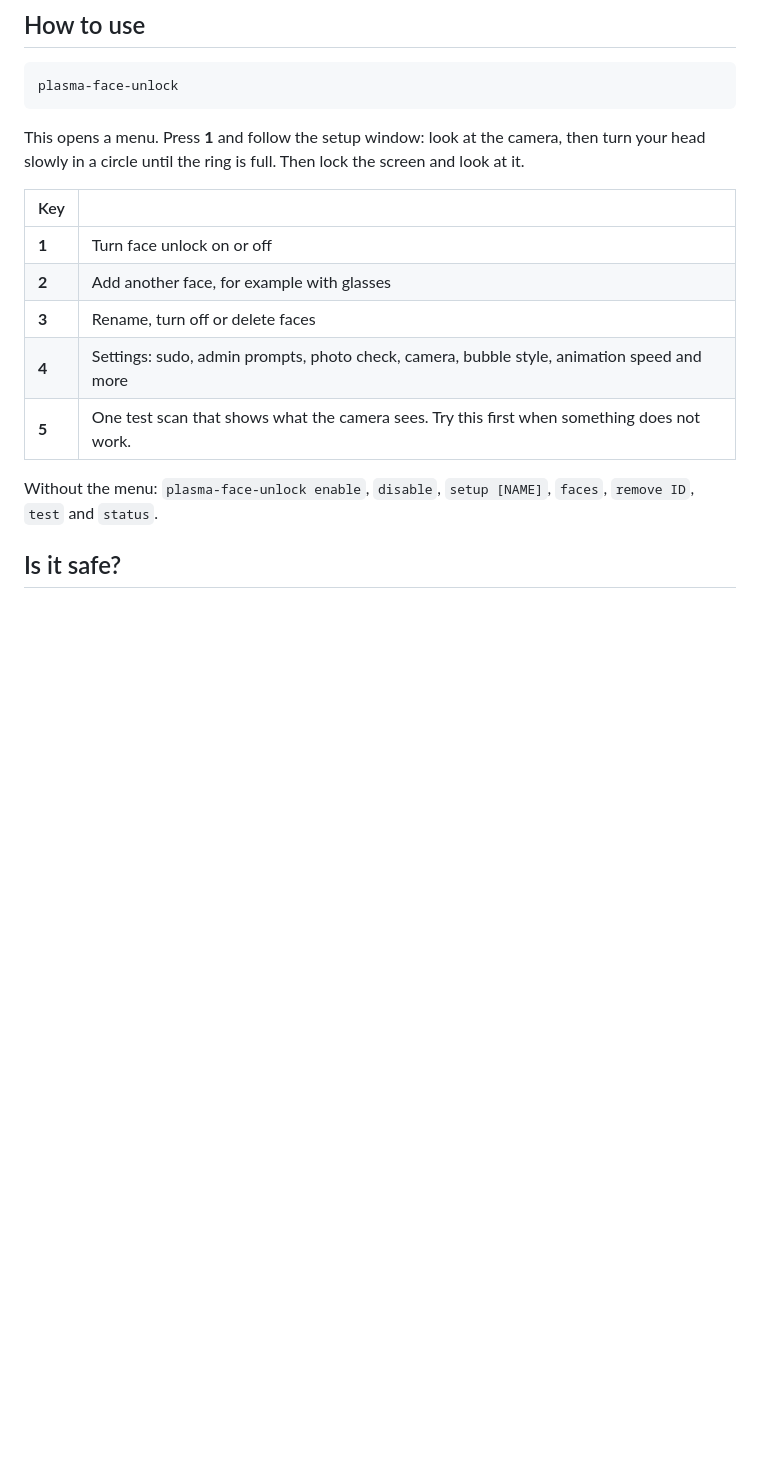
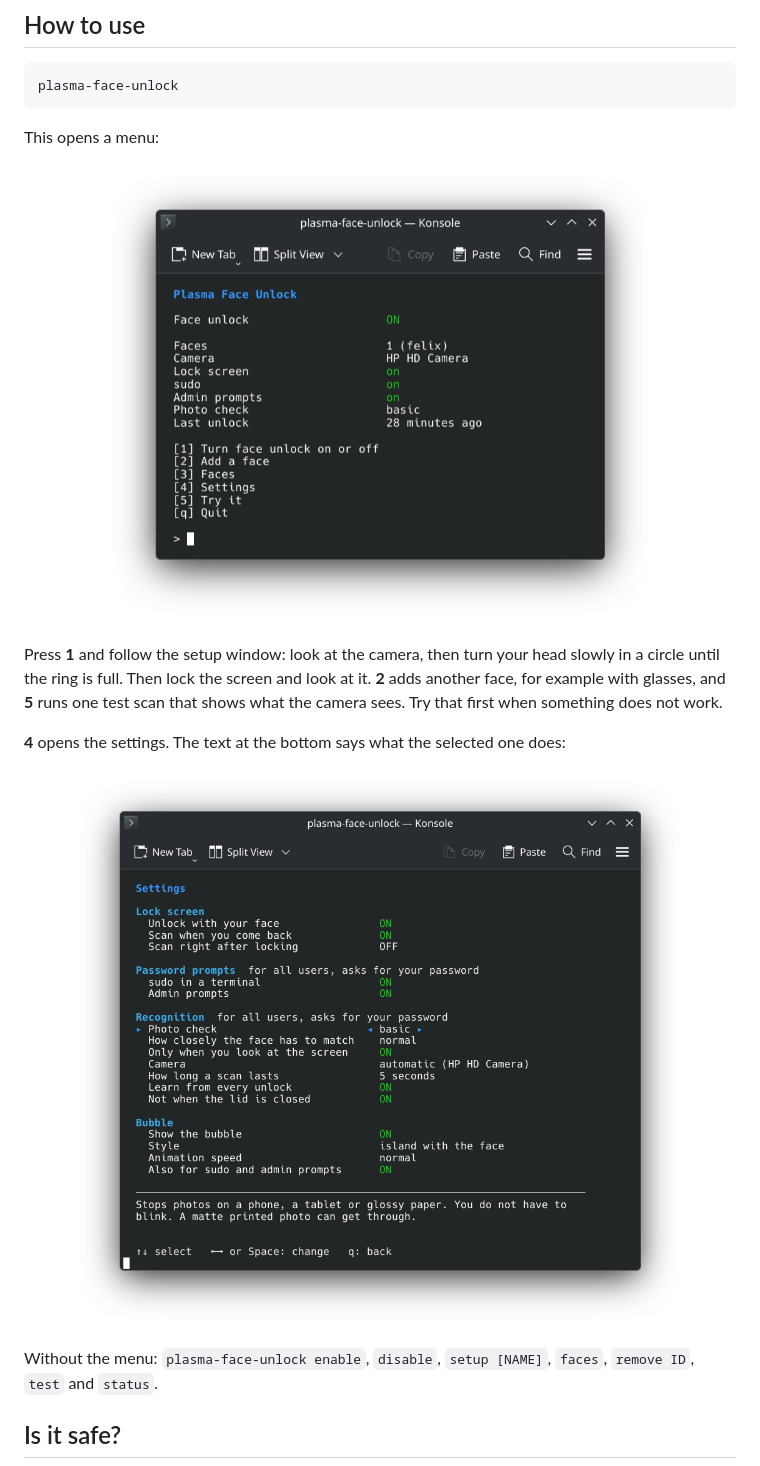
Before and after one commit to LoonixTools/face-unlock, a Markdown page: README.md, the part around the change. Drawn GitHub-style; pictures changed too: res/screenshots/menu.png (added), res/screenshots/settings.png (added); blank space fills up the shorter version.

Commit message:
docs: show the menu and settings as konsole screenshots

````diff
--- a/README.md
+++ b/README.md
@@ -72,16 +72,22 @@ You need Plasma 6 on Wayland and a camera. Infrared cameras (the Windows Hello k
 plasma-face-unlock
 ```
 
-This opens a menu. Press **1** and follow the setup window: look at the camera, then turn your head
-slowly in a circle until the ring is full. Then lock the screen and look at it.
+This opens a menu:
 
-| Key | |
-|---|---|
-| **1** | Turn face unlock on or off |
-| **2** | Add another face, for example with glasses |
-| **3** | Rename, turn off or delete faces |
-| **4** | Settings: sudo, admin prompts, photo check, camera, bubble style, animation speed and more |
-| **5** | One test scan that shows what the camera sees. Try this first when something does not work. |
+<p align="center">
+  <img src="res/screenshots/menu.png" alt="The plasma-face-unlock menu in Konsole: face unlock on, one face, lock screen, sudo and admin prompts on" width="560">
+</p>
+
+Press **1** and follow the setup window: look at the camera, then turn your head slowly in a circle
+until the ring is full. Then lock the screen and look at it. **2** adds another face, for example
+with glasses, and **5** runs one test scan that shows what the camera sees. Try that first when
+something does not work.
+
+**4** opens the settings. The text at the bottom says what the selected one does:
+
+<p align="center">
+  <img src="res/screenshots/settings.png" alt="The settings in Konsole, grouped into lock screen, password prompts, recognition and bubble, with the photo check explained at the bottom" width="680">
+</p>
 
 Without the menu: `plasma-face-unlock enable`, `disable`, `setup [NAME]`, `faces`, `remove ID`,
 `test` and `status`.
````
Also changed, not shown: CLAUDE.md (+4 -2 lines).
